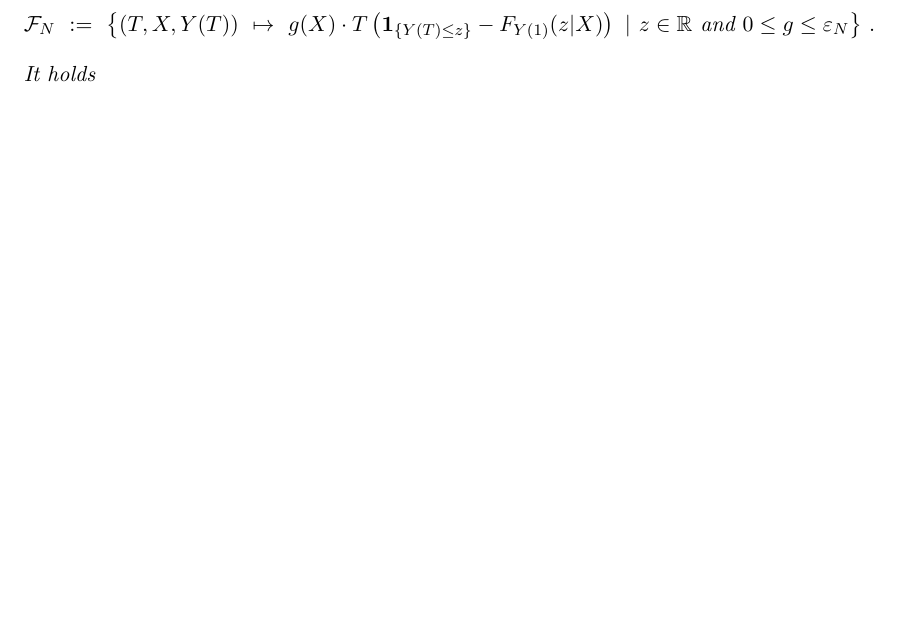
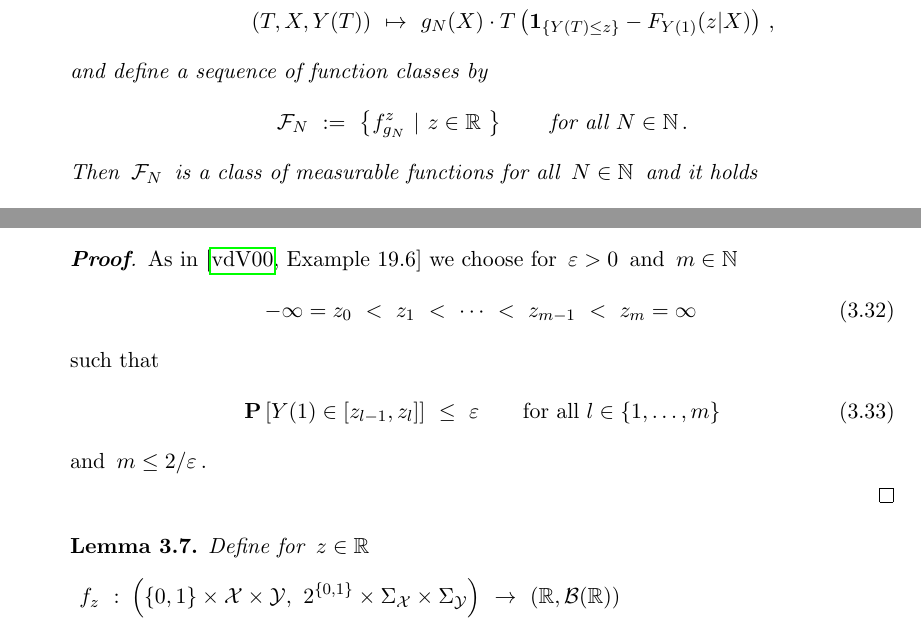
Before and after one commit to st151610/master_thesis, a LaTeX thesis (main.tex, which reads final_chapters/aa:mean.tex): part of page 27 of 46 before the commit and two parts of page 28 of 46 after it, the two joined at a grey line, cut so that both start at the same text, the shorter picture padded with empty space. Compiled offline with pdfLaTeX.

Commit message:
function class

```diff
--- a/final_chapters/aa:mean.tex
+++ b/final_chapters/aa:mean.tex
@@ -852,5 +848,0 @@ $|f(x)|\le F(x)< \infty$ for all $f\in\mathcal{F}$ and all $x$.
-    \mathcal{F}_N
-    \
-    :=
-    \
-    \left\{
@@ -857,8 +863,36 @@ $|f(x)|\le F(x)< \infty$ for all $f\in\mathcal{F}$ and all $x$.
+    f_{g_N}^z
+    \
+    :
+    \
+    &
+    \left(
+      \left\{ 0,1 \right\}
+      \times
+      \mathcal{X}
+      \times
+      \mathcal{Y}
+      ,
+      \
+      2^{\left\{ 0,1 \right\}}
+      \times
+      \Sigma_\mathcal{X}
+      \times
+      \Sigma_\mathcal{Y}
+    \right)
+    \
+    \to
+    \
+    \left(
+      \R,
+      \mathcal{B}(\R)
+    \right)
+    \\
+    &
       (T,X,Y(T))
       \
       \mapsto
       \
-      g(X)
+      g_N(X)
       \cdot
       T
       \left(
@@ -867,17 +901,31 @@ $|f(x)|\le F(x)< \infty$ for all $f\in\mathcal{F}$ and all $x$.
         -
         F_{Y(1)}(z|X)
       \right)
+      \,,
+  \end{align*}
+  and define
+  a sequence of function classes by
+  \begin{gather*}
+    \mathcal{F}_N
+    \
+    :=
+    \
+    \left\{
+      f_{g_N}^z
       \
       |
       \
       z\in\R\
-      \text{and}
-      \
-      0\le g\le \varepsilon_N
     \right\}
+    \qquad
+    \text{for all}
+    \
+    N\in\mathbb{N}
     \,.
   \end{gather*}
-  It holds
+  Then $\mathcal{F}_N$ is a class of measurable functions for all
+  $N\in\mathbb{N}$
+  and it holds
   \begin{gather}
     N_{[\,]}(\varepsilon,\mathcal{F}_N,\mathrm{L}_2(\P))
     \le
@@ -902,3 +973,64 @@ $|f(x)|\le F(x)< \infty$ for all $f\in\mathcal{F}$ and all $x$.
+\end{lemma}
+\begin{proof}
+  As in \cite[Example~19.6]{Vaart2000}
+  we choose for
+  $\varepsilon>0$ and $m\in\mathbb{N}$
+  \begin{gather}
+  -\infty=z_0\ <\ z_1\ <\ \cdots\ <\ z_{m-1}\ <\ z_m=\infty
+  \,
+  \end{gather}
+  such that
+  \begin{gather}
+    \P
+    \left[
+      Y(1)\in \left[ z_{l-1},z_l \right]
+    \right]
+    \
+    \le
+    \
+    \varepsilon
+    \qquad
+    \text{for all}\
+    l\in \left\{ 1,\ldots,m \right\}
+  \end{gather}
+  and $m \le 2/\varepsilon$.
+
+\end{proof}
+\begin{lemma}
+  Define for
+  $z\in\R$
+ \begin{align*}
+    f_z
+    \
+    :
+    \
+    &
+    \left(
+      \left\{ 0,1 \right\}
+      \times
+      \mathcal{X}
+      \times
+      \mathcal{Y}
+      ,
+      \
+      2^{\left\{ 0,1 \right\}}
+      \times
+      \Sigma_\mathcal{X}
+      \times
+      \Sigma_\mathcal{Y}
+    \right)
+    \
+    \to
+    \
+    \left(
+      \R,
+      \mathcal{B}(\R)
+    \right)
+    \\
+    &
+    \left(
+      T,X,Y(T)
+    \right)
       \
       \mapsto
       \
@@ -909,14 +1041,13 @@ $|f(x)|\le F(x)< \infty$ for all $f\in\mathcal{F}$ and all $x$.
         -
         F_{Y(1)}(z|X)
       \right)
+      \
       +
+      \
       \left(
         F_{Y(1)}(z|X)
         -
         F_{Y(1)}(z)
       \right)
-      \
-      |
-      \
-      z\in\R
-    \right\}
+      \,,
+  \end{align*}
```
Also changed, not shown: main.pdf, final_chapters/aa:mean.tex (74 more changed lines), 5 other files.
